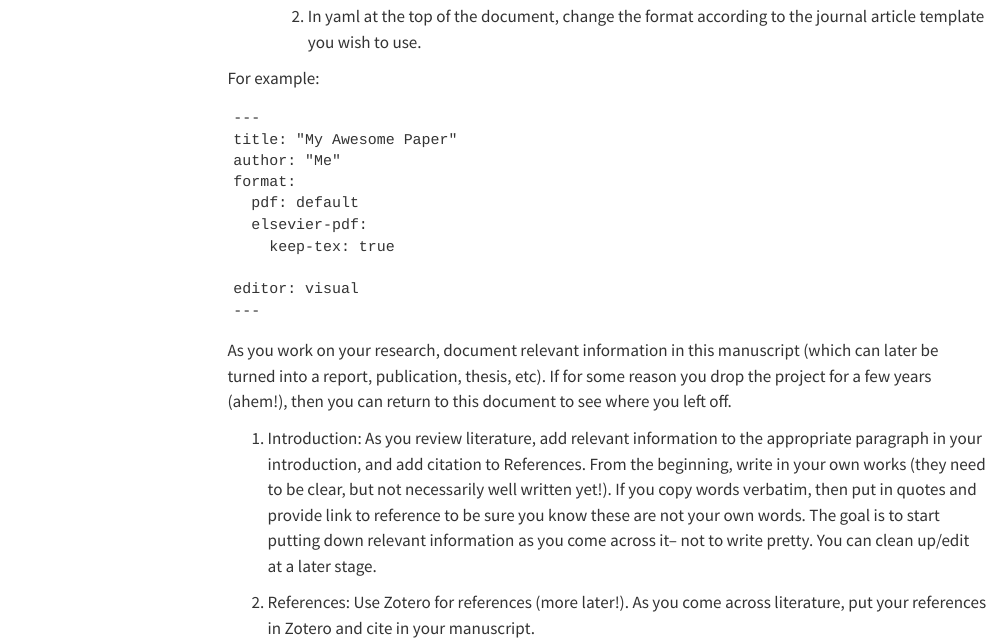
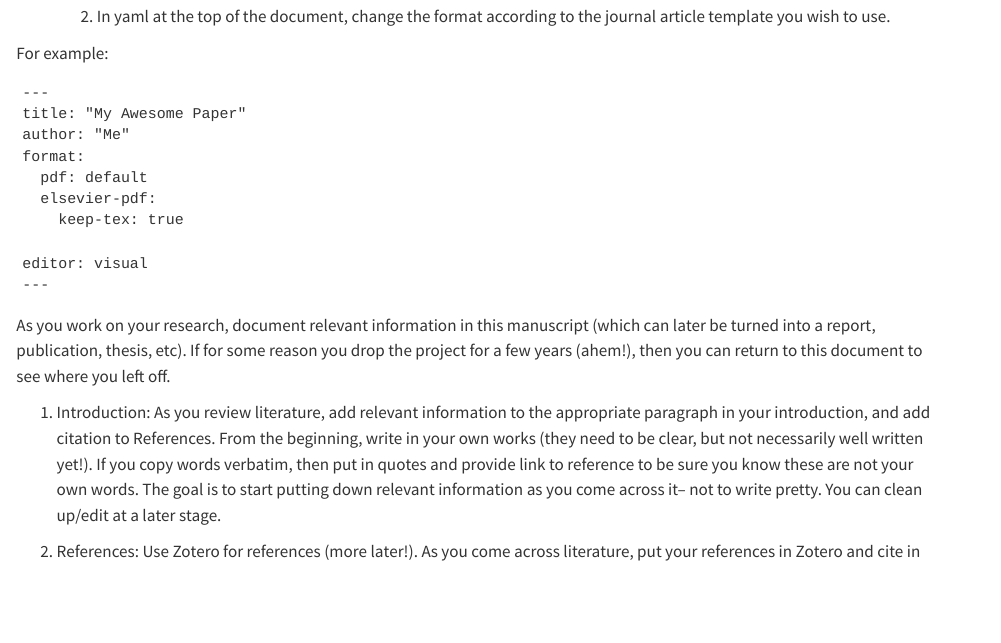
Before and after one commit to nmfs-ost/PAM_National_NMFS_Network, a Quarto document (content/WritingGuide.qmd): the page in a window 1100 px wide, from 570 px down. Rendered offline with R 4.5, knitr and Pandoc in place of Quarto, with nearby package versions; menus at the side of the page are left out.

Commit message:
Modify yaml and writing guide

````diff
--- a/_quarto.yml
+++ b/_quarto.yml
@@ -29,7 +29,7 @@ website:
 
     style: "docked"
     search: true
-    collapse-level: 1
+    collapse-level: 2
     contents:
       - href: index.qmd
         text: Home
@@ -59,7 +59,8 @@ format:
       dark: [cosmo, theme-dark.scss]
     code-copy: true
     code-overflow: wrap
-    toc: true
+
+
 
 
 filters:
--- a/content/WritingGuide.qmd
+++ b/content/WritingGuide.qmd
@@ -23,18 +23,16 @@ The purpose of this guide is to provide an approach to writing that parallels th
 
 For example:
 
-```
----
-title: "My Awesome Paper"
-author: "Me"
-format:
-  pdf: default
-  elsevier-pdf:
-    keep-tex: true
+    ---
+    title: "My Awesome Paper"
+    author: "Me"
+    format:
+      pdf: default
+      elsevier-pdf:
+        keep-tex: true
 
-editor: visual
----
-```
+    editor: visual
+    ---
 
 As you work on your research, document relevant information in this manuscript (which can later be turned into a report, publication, thesis, etc). If for some reason you drop the project for a few years (ahem!), then you can return to this document to see where you left off.
 
````
